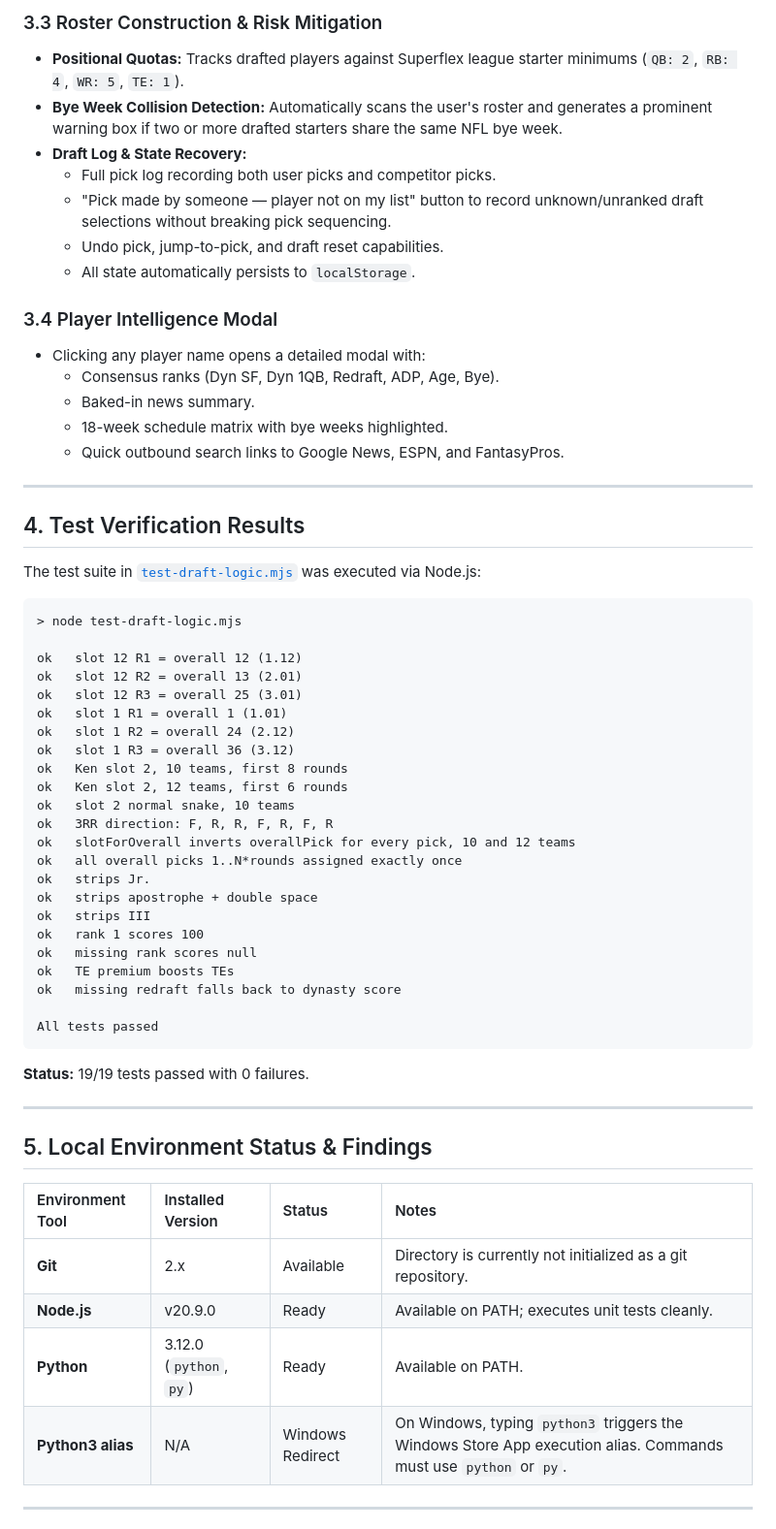
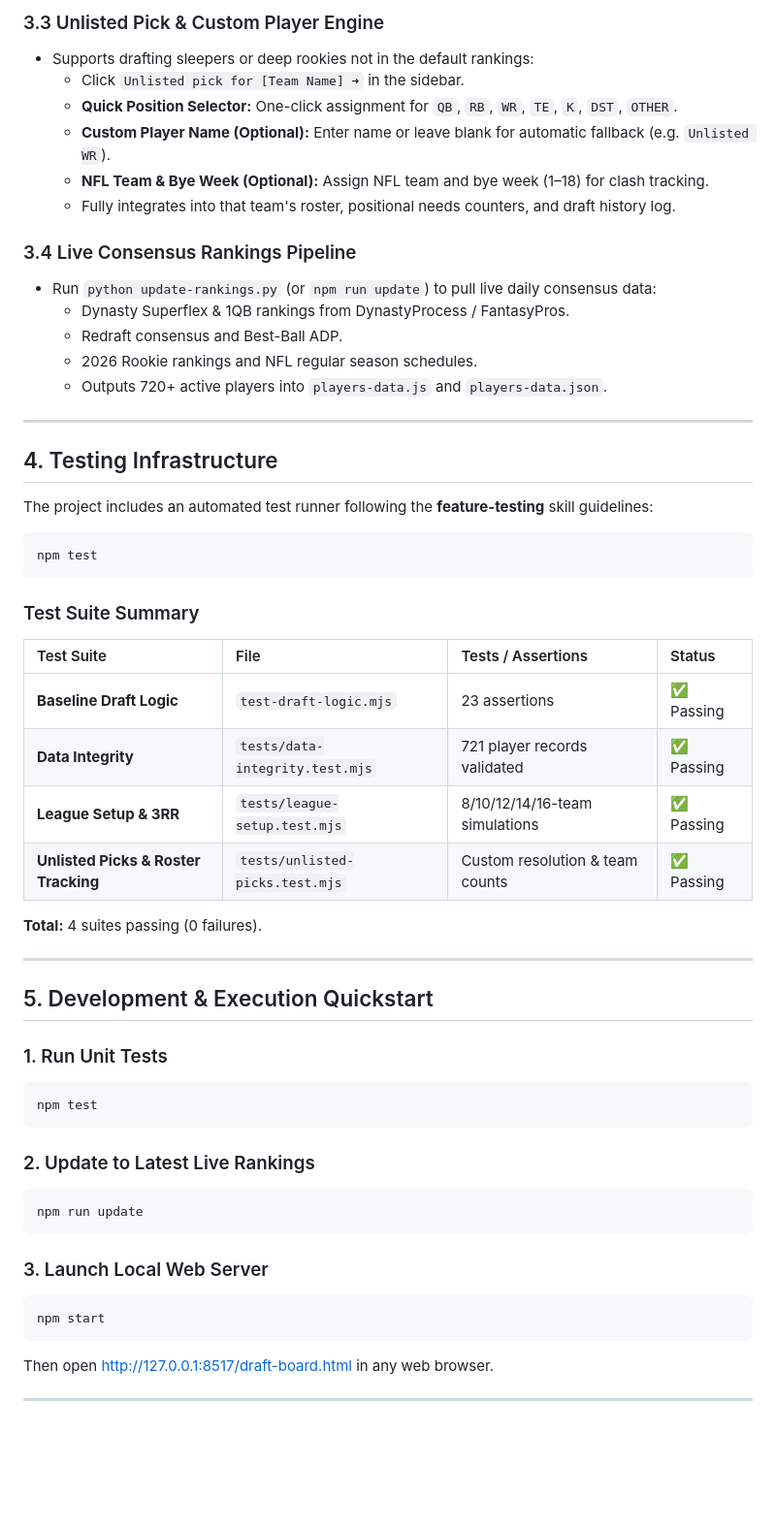
Before and after one commit to DCarist/FantasyDrafter, a Markdown page: PROJECT_REVIEW.md, the part around one of its changes. Shown at 97% size. GitHub-like rendering; blank space fills up the shorter version.

Commit message:
docs: update PROJECT_REVIEW.md with full feature set, test metrics, and architecture

````diff
--- a/PROJECT_REVIEW.md
+++ b/PROJECT_REVIEW.md
@@ -61,64 +90,59 @@ FantasyDrafter/
 
-### 3.3 Roster Construction & Risk Mitigation
-- **Positional Quotas:** Tracks drafted players against Superflex league starter minimums (`QB: 2`, `RB: 4`, `WR: 5`, `TE: 1`).
-- **Bye Week Collision Detection:** Automatically scans the user's roster and generates a prominent warning box if two or more drafted starters share the same NFL bye week.
-- **Draft Log & State Recovery:**
-  - Full pick log recording both user picks and competitor picks.
-  - "Pick made by someone — player not on my list" button to record unknown/unranked draft selections without breaking pick sequencing.
-  - Undo pick, jump-to-pick, and draft reset capabilities.
-  - All state automatically persists to `localStorage`.
+### 3.3 Unlisted Pick & Custom Player Engine
+- Supports drafting sleepers or deep rookies not in the default rankings:
+  - Click `Unlisted pick for [Team Name] ➜` in the sidebar.
+  - **Quick Position Selector:** One-click assignment for `QB`, `RB`, `WR`, `TE`, `K`, `DST`, `OTHER`.
+  - **Custom Player Name (Optional):** Enter name or leave blank for automatic fallback (e.g. `Unlisted WR`).
+  - **NFL Team & Bye Week (Optional):** Assign NFL team and bye week (1–18) for clash tracking.
+  - Fully integrates into that team's roster, positional needs counters, and draft history log.
 
-### 3.4 Player Intelligence Modal
-- Clicking any player name opens a detailed modal with:
-  - Consensus ranks (Dyn SF, Dyn 1QB, Redraft, ADP, Age, Bye).
-  - Baked-in news summary.
-  - 18-week schedule matrix with bye weeks highlighted.
-  - Quick outbound search links to Google News, ESPN, and FantasyPros.
+### 3.4 Live Consensus Rankings Pipeline
+- Run `python update-rankings.py` (or `npm run update`) to pull live daily consensus data:
+  - Dynasty Superflex & 1QB rankings from DynastyProcess / FantasyPros.
+  - Redraft consensus and Best-Ball ADP.
+  - 2026 Rookie rankings and NFL regular season schedules.
+  - Outputs 720+ active players into `players-data.js` and `players-data.json`.
 
 ---
 
-## 4. Test Verification Results
+## 4. Testing Infrastructure
 
-The test suite in [`test-draft-logic.mjs`](file:///d:/Programming/FantasyDrafter/test-draft-logic.mjs) was executed via Node.js:
+The project includes an automated test runner following the **feature-testing** skill guidelines:
 
-```
-> node test-draft-logic.mjs
-
-ok   slot 12 R1 = overall 12 (1.12)
-ok   slot 12 R2 = overall 13 (2.01)
-ok   slot 12 R3 = overall 25 (3.01)
-ok   slot 1 R1 = overall 1 (1.01)
-ok   slot 1 R2 = overall 24 (2.12)
-ok   slot 1 R3 = overall 36 (3.12)
-ok   Ken slot 2, 10 teams, first 8 rounds
-ok   Ken slot 2, 12 teams, first 6 rounds
-ok   slot 2 normal snake, 10 teams
-ok   3RR direction: F, R, R, F, R, F, R
-ok   slotForOverall inverts overallPick for every pick, 10 and 12 teams
-ok   all overall picks 1..N*rounds assigned exactly once
-ok   strips Jr.
-ok   strips apostrophe + double space
-ok   strips III
-ok   rank 1 scores 100
-ok   missing rank scores null
-ok   TE premium boosts TEs
-ok   missing redraft falls back to dynasty score
-
-All tests passed
+```powershell
+npm test
 ```
 
-**Status:** 19/19 tests passed with 0 failures.
+### Test Suite Summary
+
+| Test Suite | File | Tests / Assertions | Status |
+| :--- | :--- | :--- | :--- |
+| **Baseline Draft Logic** | `test-draft-logic.mjs` | 23 assertions | ✅ Passing |
+| **Data Integrity** | `tests/data-integrity.test.mjs` | 721 player records validated | ✅ Passing |
+| **League Setup & 3RR** | `tests/league-setup.test.mjs` | 8/10/12/14/16-team simulations | ✅ Passing |
+| **Unlisted Picks & Roster Tracking** | `tests/unlisted-picks.test.mjs` | Custom resolution & team counts | ✅ Passing |
+
+**Total:** 4 suites passing (0 failures).
 
 ---
 
-## 5. Local Environment Status & Findings
+## 5. Development & Execution Quickstart
 
-| Environment Tool | Installed Version | Status | Notes |
-| :--- | :--- | :--- | :--- |
-| **Git** | 2.x | Available | Directory is currently not initialized as a git repository. |
-| **Node.js** | v20.9.0 | Ready | Available on PATH; executes unit tests cleanly. |
-| **Python** | 3.12.0 (`python`, `py`) | Ready | Available on PATH. |
-| **Python3 alias** | N/A | Windows Redirect | On Windows, typing `python3` triggers the Windows Store App execution alias. Commands must use `python` or `py`. |
+### 1. Run Unit Tests
+```powershell
+npm test
+```
+
+### 2. Update to Latest Live Rankings
+```powershell
+npm run update
+```
+
+### 3. Launch Local Web Server
+```powershell
+npm start
+```
+Then open [http://127.0.0.1:8517/draft-board.html](http://127.0.0.1:8517/draft-board.html) in any web browser.
 
 ---
 
````
Also changed, not shown: other parts of PROJECT_REVIEW.md (+69 -104 lines).
